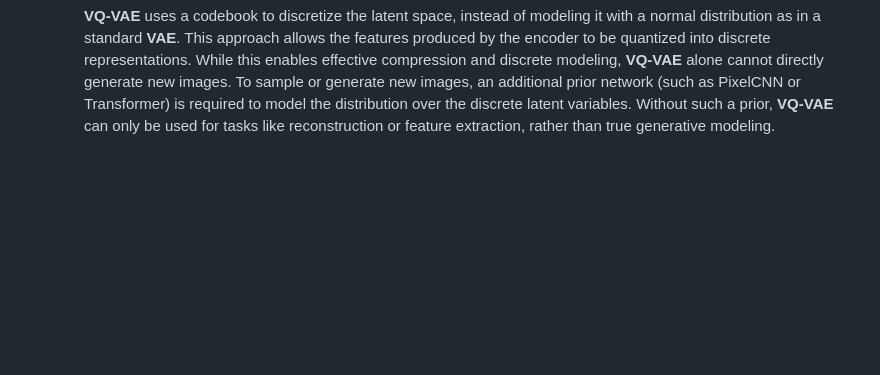
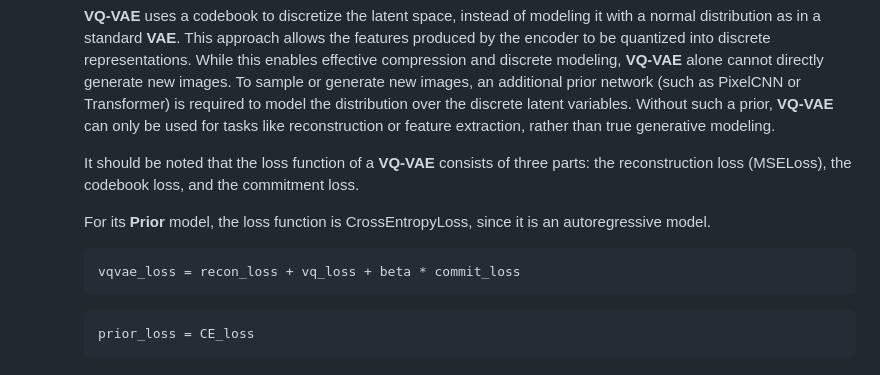
Before and after one commit to slkhms777/AIGC, a Markdown page: AIGC_overview.md, the part around the change. Rendered like a GitHub page; blank space fills up the shorter version.

Commit message:
README and AIGC_overview

````diff
--- a/AIGC_overview.md
+++ b/AIGC_overview.md
@@ -68,3 +68,15 @@ Nowadays, the technologies of image generation/systhesis are a crucial research
   * **Vector Quantized Variational AutoEncoder(VQ-VAE)**
 
     **VQ-VAE** uses a codebook to discretize the latent space, instead of modeling it with a normal distribution as in a standard **VAE**. This approach allows the features produced by the encoder to be quantized into discrete representations. While this enables effective compression and discrete modeling, **VQ-VAE** alone cannot directly generate new images. To sample or generate new images, an additional prior network (such as PixelCNN or Transformer) is required to model the distribution over the discrete latent variables. Without such a prior, **VQ-VAE** can only be used for tasks like reconstruction or feature extraction, rather than true generative modeling.
+
+    It should be noted that the loss function of a **VQ-VAE** consists of three parts: the reconstruction loss (MSELoss), the codebook loss, and the commitment loss.
+
+    For its **Prior** model, the loss function is CrossEntropyLoss, since it is an autoregressive model.
+
+    ```python
+    vqvae_loss = recon_loss + vq_loss + beta * commit_loss
+    ```
+
+    ```python
+    prior_loss = CE_loss
+    ```
````
Also changed, not shown: README.md (+1 -0 lines).
